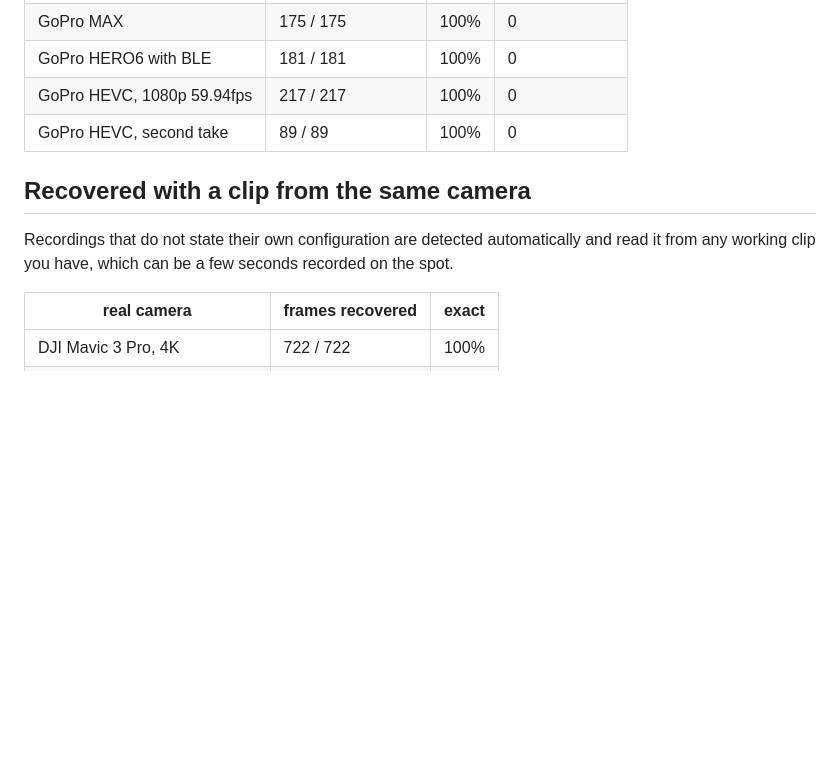
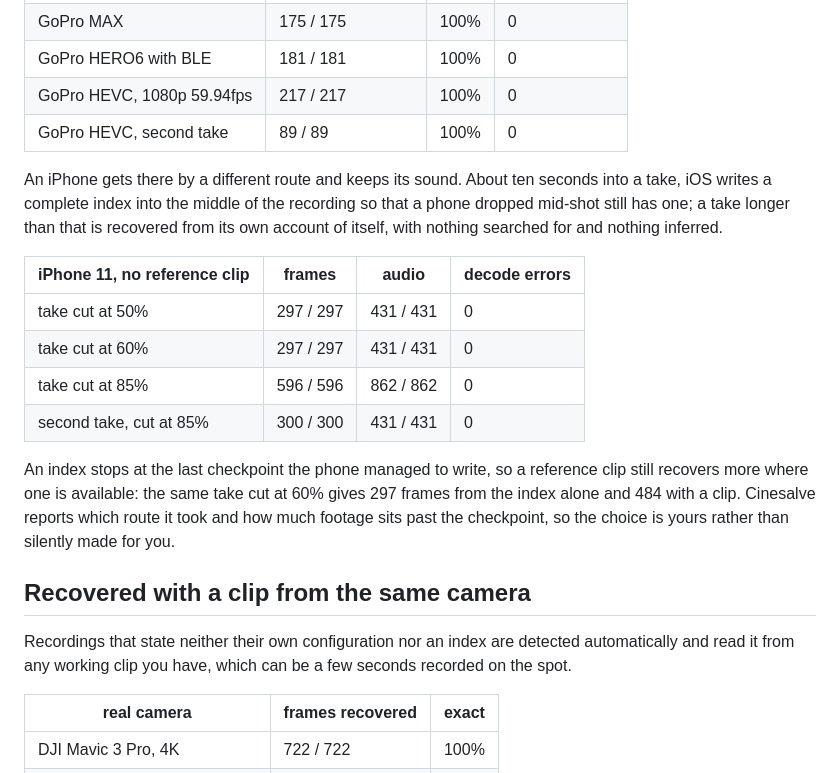
Before and after one commit to LucideLarp/cinesalve, a Markdown page: README.md, the part around the change. GitHub-like rendering; blank space fills up the shorter version.

```diff
--- a/README.md
+++ b/README.md
@@ -58,11 +58,29 @@ result end to end.
 | GoPro HEVC, 1080p 59.94fps | 217 / 217 | 100% | 0 |
 | GoPro HEVC, second take | 89 / 89 | 100% | 0 |
 
+An iPhone gets there by a different route and keeps its sound. About ten seconds
+into a take, iOS writes a complete index into the middle of the recording so that
+a phone dropped mid-shot still has one; a take longer than that is recovered from
+its own account of itself, with nothing searched for and nothing inferred.
+
+| iPhone 11, no reference clip | frames | audio | decode errors |
+|---|---|---|---|
+| take cut at 50% | 297 / 297 | 431 / 431 | 0 |
+| take cut at 60% | 297 / 297 | 431 / 431 | 0 |
+| take cut at 85% | 596 / 596 | 862 / 862 | 0 |
+| second take, cut at 85% | 300 / 300 | 431 / 431 | 0 |
+
+An index stops at the last checkpoint the phone managed to write, so a reference
+clip still recovers more where one is available: the same take cut at 60% gives
+297 frames from the index alone and 484 with a clip. Cinesalve reports which
+route it took and how much footage sits past the checkpoint, so the choice is
+yours rather than silently made for you.
+
 ## Recovered with a clip from the same camera
 
-Recordings that do not state their own configuration are detected automatically
-and read it from any working clip you have, which can be a few seconds recorded
-on the spot.
+Recordings that state neither their own configuration nor an index are detected
+automatically and read it from any working clip you have, which can be a few
+seconds recorded on the spot.
 
 | real camera | frames recovered | exact |
 |---|---|---|
```
Also changed, not shown: docs/repair-mp4-without-reference-file.md (+28 -3 lines).
